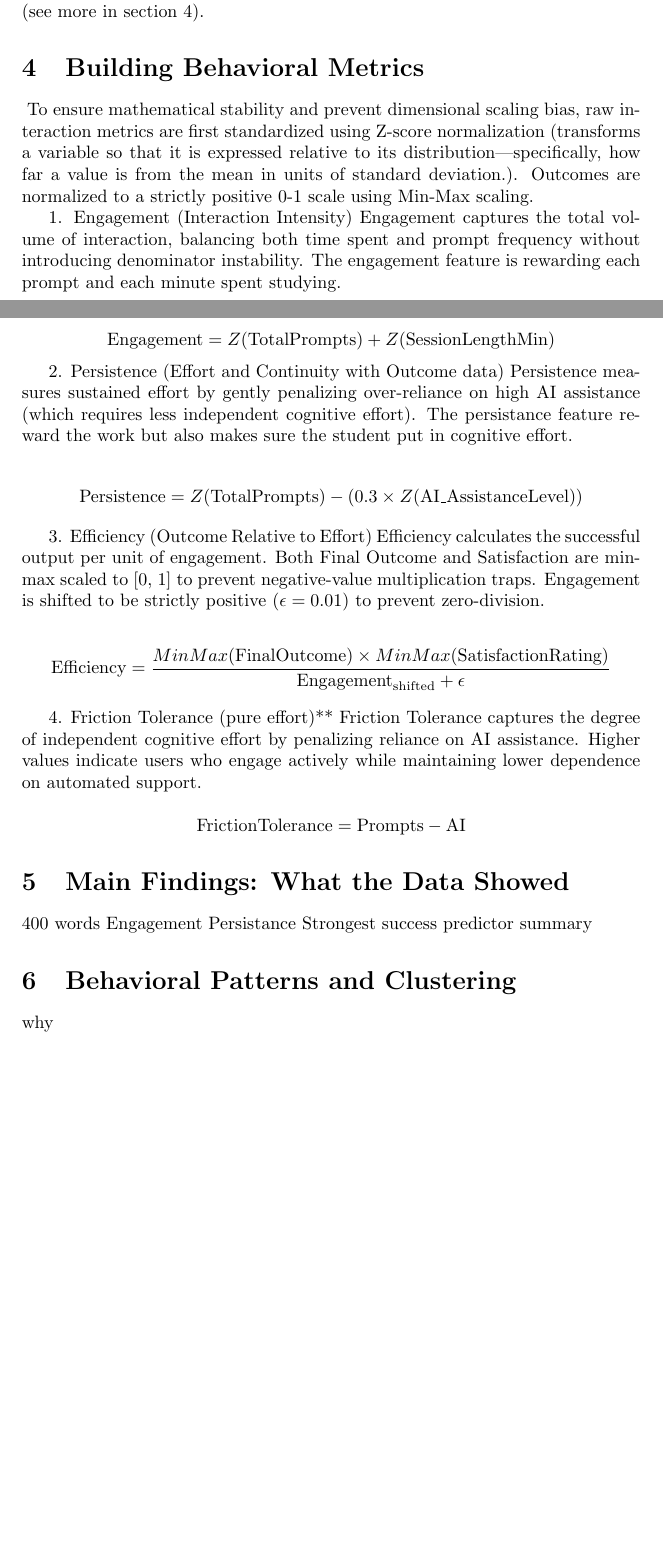
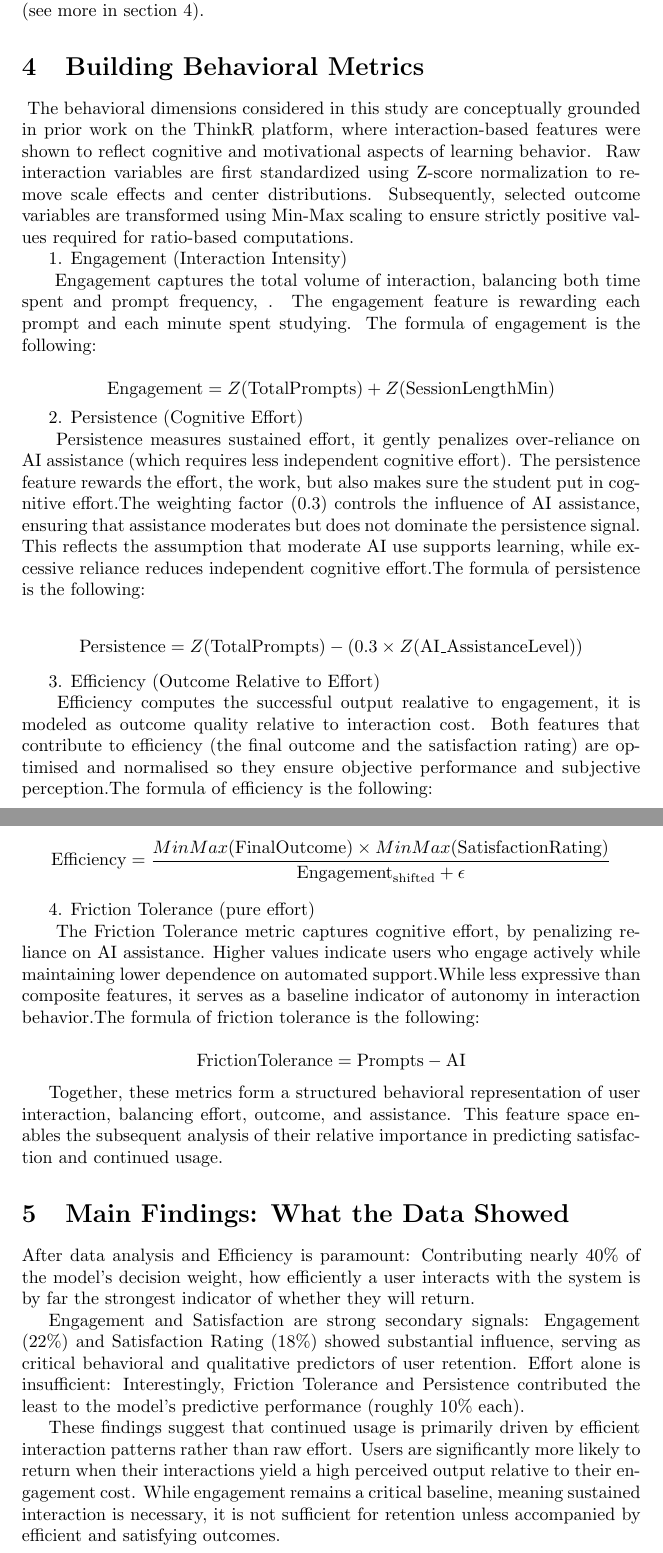
Before and after one commit to IuliaBuhai/The-Role-of-Behavioral-Interaction-Features-in-AI-Driven-Learning-Systems, a LaTeX document (main.tex): two parts of pages 1 and 2 of 2 before the commit and two parts of pages 2 and 3 of 4 after it, joined at a grey line, cut so that both start at the same text, the shorter picture padded with empty space. Compiled offline with pdfLaTeX.

Commit message:
Draft 3
Section 4 almost done
Paragraph layout improved

```diff
--- a/main.tex
+++ b/main.tex
@@ -3,7 +3,7 @@
 \usepackage{amsmath}
 
 \title{The Role of Behavioral Interaction Features in AI-Driven Learning Systems}
-\author{Buhai}
+\author{Iulia Georgiana Buhai}
 \date{April 2026}
 
 \begin{document}
@@ -19,49 +26,59 @@
 \section{Dataset and Research Design}
 
-~~The dataset represents a synthetic dataset that covers AI usage among students during study sessions. The dataset contains 11 fields with data about the students' study sessions. Before any analysis was done, the data was cleaned(unnecessary fields were removed, non-numerical fields were replaced with numerical representations) and extra features were computed based on the given features (Engagement, Persistence, Efficiency and Friction tolerance), each feature rewarding or penalizing the behavior propotionally with the feature (see more in section 4).
+~The dataset represents a synthetic dataset that covers AI usage among students during study sessions. The dataset contains 11 fields with data about the students' study sessions. Before any analysis was done, the data was cleaned(unnecessary fields were removed, non-numerical fields were replaced with numerical representations) and extra features were computed based on the given features (Engagement, Persistence, Efficiency and Friction tolerance), each feature rewarding or penalizing the behavior propotionally with the feature (see more in section 4).
 
 
 \section{Building Behavioral Metrics}
 
-~To ensure mathematical stability and prevent dimensional scaling bias, raw interaction metrics are first standardized using Z-score normalization (transforms a variable so that it is expressed relative to its distribution—specifically, how far a value is from the mean in units of standard deviation.). Outcomes are normalized to a strictly positive 0-1 scale using Min-Max scaling.
+~The behavioral dimensions considered in this study are conceptually grounded in prior work on the ThinkR platform, where interaction-based features were shown to reflect cognitive and motivational aspects of learning behavior.
+~Raw interaction variables are first standardized using Z-score normalization to remove scale effects and center distributions. Subsequently, selected outcome variables are transformed using Min-Max scaling to ensure strictly positive values required for ratio-based computations.
 
 1. Engagement (Interaction Intensity)
-Engagement captures the total volume of interaction, balancing both time spent and prompt frequency without introducing denominator instability. The engagement feature is rewarding each prompt and each minute spent studying.
+
+~Engagement captures the total volume of interaction, balancing both time spent and prompt frequency, . The engagement feature is rewarding each prompt and each minute spent studying. The formula of engagement is the following:
 
     \[
     \text{Engagement} = Z(\text{TotalPrompts}) + Z(\text{SessionLengthMin})
     \]
 
-2. Persistence (Effort and Continuity with Outcome data)
-Persistence measures sustained effort by gently penalizing over-reliance on high AI assistance (which requires less independent cognitive effort). The persistance feature reward the work but also makes sure the student put in cognitive effort.
+2. Persistence (Cognitive Effort)
+
+~Persistence measures sustained effort, it gently penalizes over-reliance on AI assistance (which requires less independent cognitive effort). The persistence feature rewards the effort, the work, but also makes sure the student put in cognitive effort.The weighting factor (0.3) controls the influence of AI assistance, ensuring that assistance moderates but does not dominate the persistence signal. This reflects the assumption that moderate AI use supports learning, while excessive reliance reduces independent cognitive effort.The formula of persistence is the following:
 
     \[
     \text{Persistence} = Z(\text{TotalPrompts}) - (0.3 \times Z(\text{AI\_AssistanceLevel}))
     \]
 
 3. Efficiency (Outcome Relative to Effort)
-Efficiency calculates the successful output per unit of engagement. Both Final Outcome and Satisfaction are min-max scaled to [0, 1] to prevent negative-value multiplication traps. Engagement is shifted to be strictly positive ($\epsilon = 0.01$) to prevent zero-division.
+
+~Efficiency computes the successful output realative to engagement, it is modeled as outcome quality relative to interaction cost. Both features that contribute to efficiency (the final outcome and the satisfaction rating) are optimised and normalised so they ensure objective performance and subjective perception.The formula of efficiency is the following:
 
     \[
     \text{Efficiency} = \frac{MinMax(\text{FinalOutcome}) \times MinMax(\text{SatisfactionRating})}{\text{Engagement}_{\text{shifted}} + \epsilon}
     \]
 
-4. Friction Tolerance (pure effort)**
-Friction Tolerance captures the degree of independent cognitive effort by penalizing reliance on AI assistance. Higher values indicate users who engage actively while maintaining lower dependence on automated support.
+4. Friction Tolerance (pure effort)
 
+~The Friction Tolerance metric captures cognitive effort, by penalizing reliance on AI assistance. Higher values indicate users who engage actively while maintaining lower dependence on automated support.While less expressive than composite features, it serves as a baseline indicator of autonomy in interaction behavior.The formula of friction tolerance is the following:
 
     \[
      \text{FrictionTolerance} = \text{Prompts} - \text{AI}
     \]
 
+Together, these metrics form a structured behavioral representation of user interaction, balancing effort, outcome, and assistance. This feature space enables the subsequent analysis of their relative importance in predicting satisfaction and continued usage.
 \section{Main Findings: What the Data Showed}
-400 words
-Engagement
-Persistance
-Strongest success predictor
-summary
-\section{Behavioral Patterns and Clustering}
-why
+
+After data analysis and
+Efficiency is paramount: Contributing nearly 40\% of the model’s decision weight, how efficiently a user interacts with the system is by far the strongest indicator of whether they will return.
+
+Engagement and Satisfaction are strong secondary signals: Engagement (22\%) and Satisfaction Rating (18\%) showed substantial influence, serving as critical behavioral and qualitative predictors of user retention.
+Effort alone is insufficient: Interestingly, Friction Tolerance and Persistence contributed the least to the model’s predictive performance (roughly 10\% each).
+
+These findings suggest that continued usage is primarily driven by efficient interaction patterns rather than raw effort. Users are significantly more likely to return when their interactions yield a high perceived output relative to their engagement cost. While engagement remains a critical baseline, meaning sustained interaction is necessary, it is not sufficient for retention unless accompanied by efficient and satisfying outcomes.
+
+\includegraphics[width=\textwidth]{importance.png}
+
 \section{Implications and Conclusions}
 wrap up
+
 \end{document}
```
Also changed, not shown: The_Role_of_Behavioral_Interaction_Features_in_AI_Driven_Learning_Systems[22.04.2026-4].pdf (added), main.tex (9 more changed lines).
